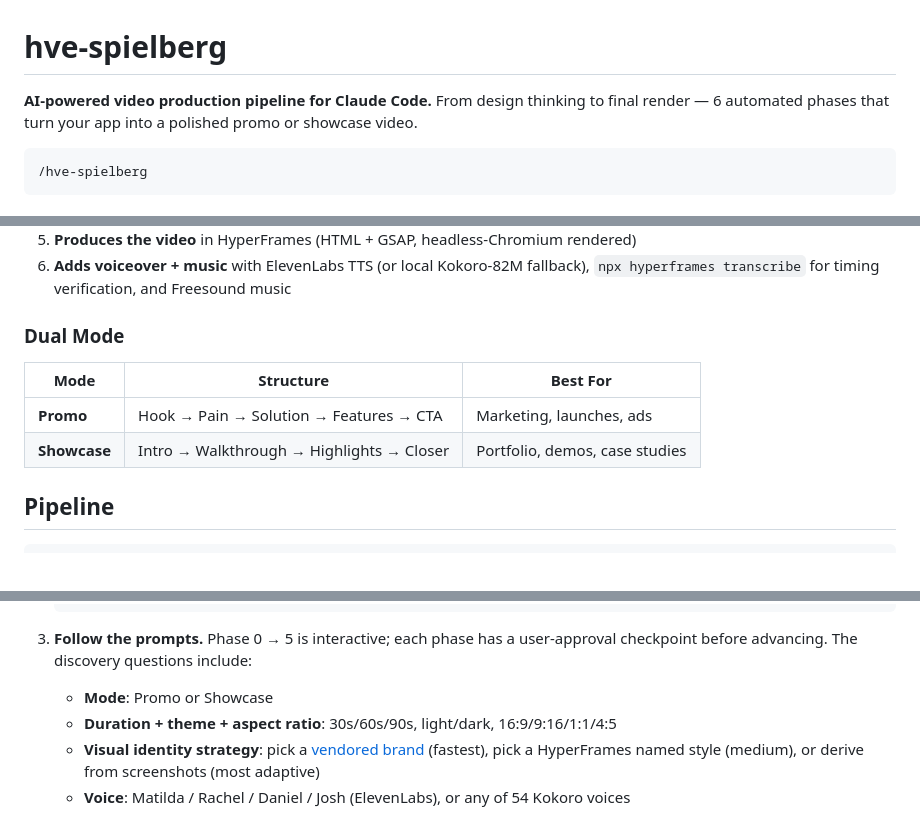
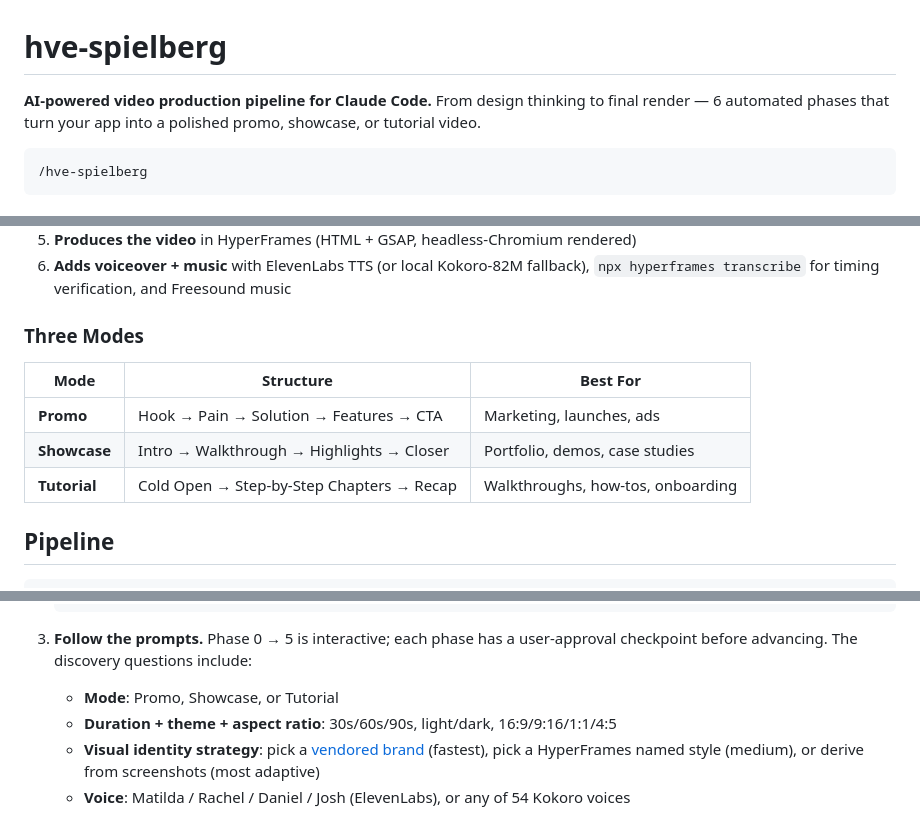
Before and after one commit to nebrass/hve-spielberg, a Markdown page: README.md, 3 parts joined by grey strips. Drawn GitHub-style.

Commit message:
docs: document Tutorial as the third content mode
Tutorial mode shipped in 0.0.2 (SKILL.md mode picker, phase-1/3/5
workflows, templates) but the docs still described two modes.

- README: "Dual Mode" -> "Three Modes" + Tutorial row; tagline and
  discovery-questions list now mention Tutorial.
- phase-0-discovery: add Tutorial ideation concepts (Quick Start,
  Build-Along, Fix-It Walkthrough) alongside Promo/Showcase.

````diff
--- a/README.md
+++ b/README.md
@@ -1,6 +1,6 @@
 # hve-spielberg
 
-**AI-powered video production pipeline for Claude Code.** From design thinking to final render — 6 automated phases that turn your app into a polished promo or showcase video.
+**AI-powered video production pipeline for Claude Code.** From design thinking to final render — 6 automated phases that turn your app into a polished promo, showcase, or tutorial video.
 
 ```
 /hve-spielberg
@@ -33,12 +33,13 @@ hve-spielberg is a Claude Code skill that orchestrates end-to-end video producti
 5. **Produces the video** in HyperFrames (HTML + GSAP, headless-Chromium rendered)
 6. **Adds voiceover + music** with ElevenLabs TTS (or local Kokoro-82M fallback), `npx hyperframes transcribe` for timing verification, and Freesound music
 
-### Dual Mode
+### Three Modes
 
 | Mode | Structure | Best For |
 |------|-----------|----------|
 | **Promo** | Hook → Pain → Solution → Features → CTA | Marketing, launches, ads |
 | **Showcase** | Intro → Walkthrough → Highlights → Closer | Portfolio, demos, case studies |
+| **Tutorial** | Cold Open → Step-by-Step Chapters → Recap | Walkthroughs, how-tos, onboarding |
 
 ## Pipeline
 
@@ -134,7 +135,7 @@ Then **restart Claude Code** so the updated `SKILL.md` reloads — skills are re
    ```
 
 3. **Follow the prompts.** Phase 0 → 5 is interactive; each phase has a user-approval checkpoint before advancing. The discovery questions include:
-   - **Mode**: Promo or Showcase
+   - **Mode**: Promo, Showcase, or Tutorial
    - **Duration + theme + aspect ratio**: 30s/60s/90s, light/dark, 16:9/9:16/1:1/4:5
    - **Visual identity strategy**: pick a [vendored brand](design-systems/) (fastest), pick a HyperFrames named style (medium), or derive from screenshots (most adaptive)
    - **Voice**: Matilda / Rachel / Daniel / Josh (ElevenLabs), or any of 54 Kokoro voices
````
Also changed, not shown: workflows/phase-0-discovery.md (+5 -0 lines).
